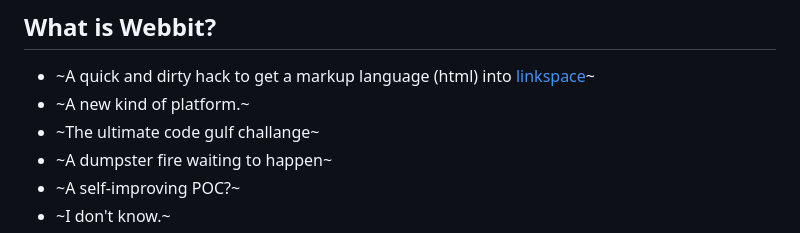
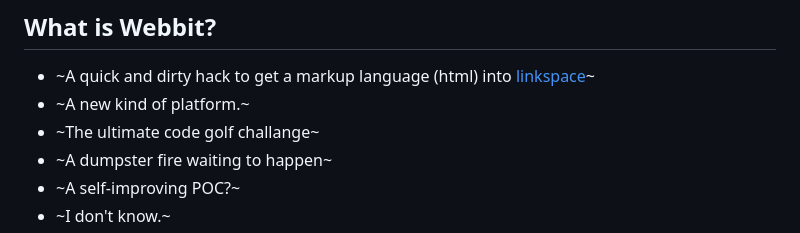
Before and after one commit to AntonSol919/webbit, a Markdown page: README.md, the part around the change. GitHub-like rendering.

```diff
--- a/README.md
+++ b/README.md
@@ -10,7 +10,7 @@ and who can forget that big controversy in the year `<random.randrange(2004,2025
 
 - ~A quick and dirty hack to get a markup language (html) into [linkspace](https://www.linkspace.dev)~
 - ~A new kind of platform.~
-- ~The ultimate code gulf challange~
+- ~The ultimate code golf challange~
 - ~A dumpster fire waiting to happen~
 - ~A self-improving POC?~
 - ~I don't know.~
```
